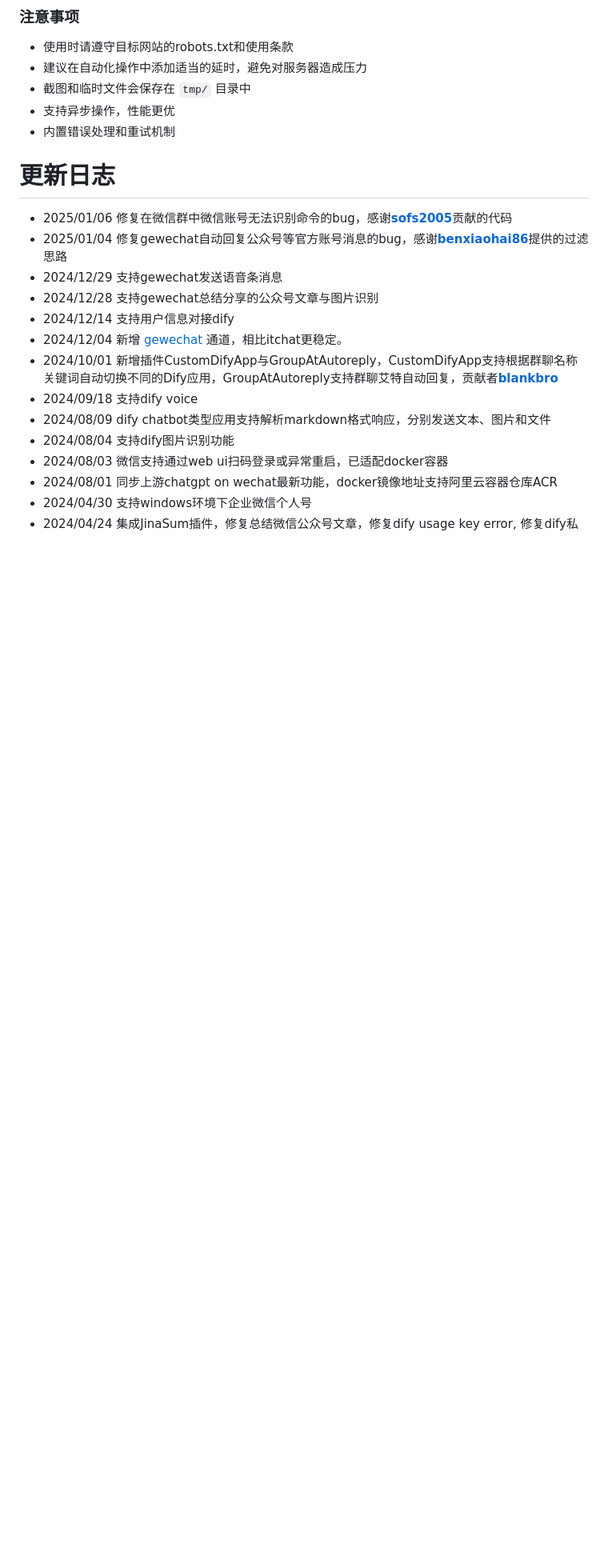
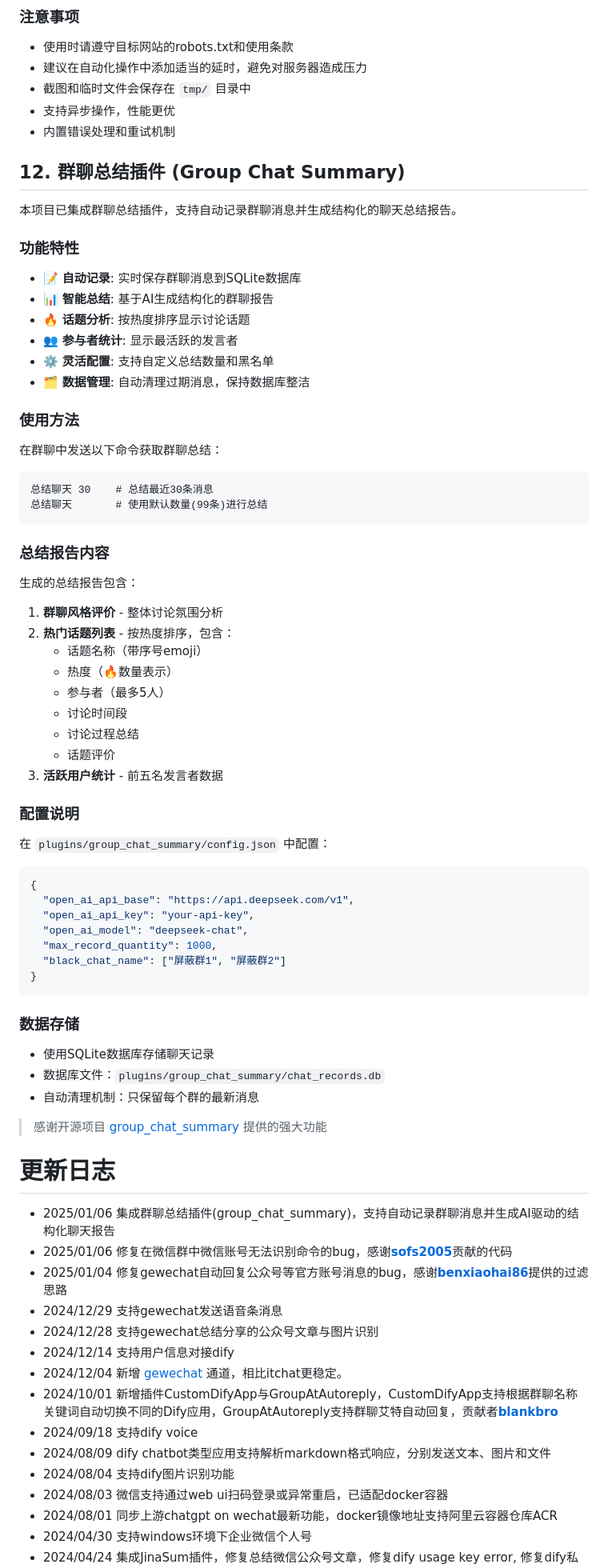
Before and after one commit to xiaoxishui123/dify-on-wechat, a Markdown page: README.md, the part around the change. Shown: that part at 80% size. GitHub-like rendering; blank space fills up the shorter version.

Commit message:
更新README文档 - 添加群聊总结插件详细介绍和使用说明 - 包含功能特性、配置方法和使用示例 - 更新更新日志记录插件集成

````diff
--- a/README.md
+++ b/README.md
@@ -445,7 +445,65 @@ automation = PlaywrightAutomation(
 - 支持异步操作，性能更优
 - 内置错误处理和重试机制
 
+## 12. 群聊总结插件 (Group Chat Summary)
+
+本项目已集成群聊总结插件，支持自动记录群聊消息并生成结构化的聊天总结报告。
+
+### 功能特性
+- 📝 **自动记录**: 实时保存群聊消息到SQLite数据库
+- 📊 **智能总结**: 基于AI生成结构化的群聊报告
+- 🔥 **话题分析**: 按热度排序显示讨论话题
+- 👥 **参与者统计**: 显示最活跃的发言者
+- ⚙️ **灵活配置**: 支持自定义总结数量和黑名单
+- 🗂️ **数据管理**: 自动清理过期消息，保持数据库整洁
+
+### 使用方法
+
+在群聊中发送以下命令获取群聊总结：
+
+```
+总结聊天 30    # 总结最近30条消息
+总结聊天       # 使用默认数量(99条)进行总结
+```
+
+### 总结报告内容
+
+生成的总结报告包含：
+
+1. **群聊风格评价** - 整体讨论氛围分析
+2. **热门话题列表** - 按热度排序，包含：
+   - 话题名称（带序号emoji）
+   - 热度（🔥数量表示）
+   - 参与者（最多5人）
+   - 讨论时间段
+   - 讨论过程总结
+   - 话题评价
+3. **活跃用户统计** - 前五名发言者数据
+
+### 配置说明
+
+在 `plugins/group_chat_summary/config.json` 中配置：
+
+```json
+{
+  "open_ai_api_base": "https://api.deepseek.com/v1",
+  "open_ai_api_key": "your-api-key",
+  "open_ai_model": "deepseek-chat",
+  "max_record_quantity": 1000,
+  "black_chat_name": ["屏蔽群1", "屏蔽群2"]
+}
+```
+
+### 数据存储
+
+- 使用SQLite数据库存储聊天记录
+- 数据库文件：`plugins/group_chat_summary/chat_records.db`
+- 自动清理机制：只保留每个群的最新消息
+
+> 感谢开源项目 [group_chat_summary](https://github.com/wclzq/group_chat_summary) 提供的强大功能
+
 # 更新日志
+- 2025/01/06 集成群聊总结插件(group_chat_summary)，支持自动记录群聊消息并生成AI驱动的结构化聊天报告
 - 2025/01/06 修复在微信群中微信账号无法识别命令的bug，感谢[**sofs2005**](https://github.com/sofs2005)贡献的代码
 - 2025/01/04 修复gewechat自动回复公众号等官方账号消息的bug，感谢[**benxiaohai86**](https://github.com/benxiaohai86)提供的过滤思路
 - 2024/12/29 支持gewechat发送语音条消息
````
